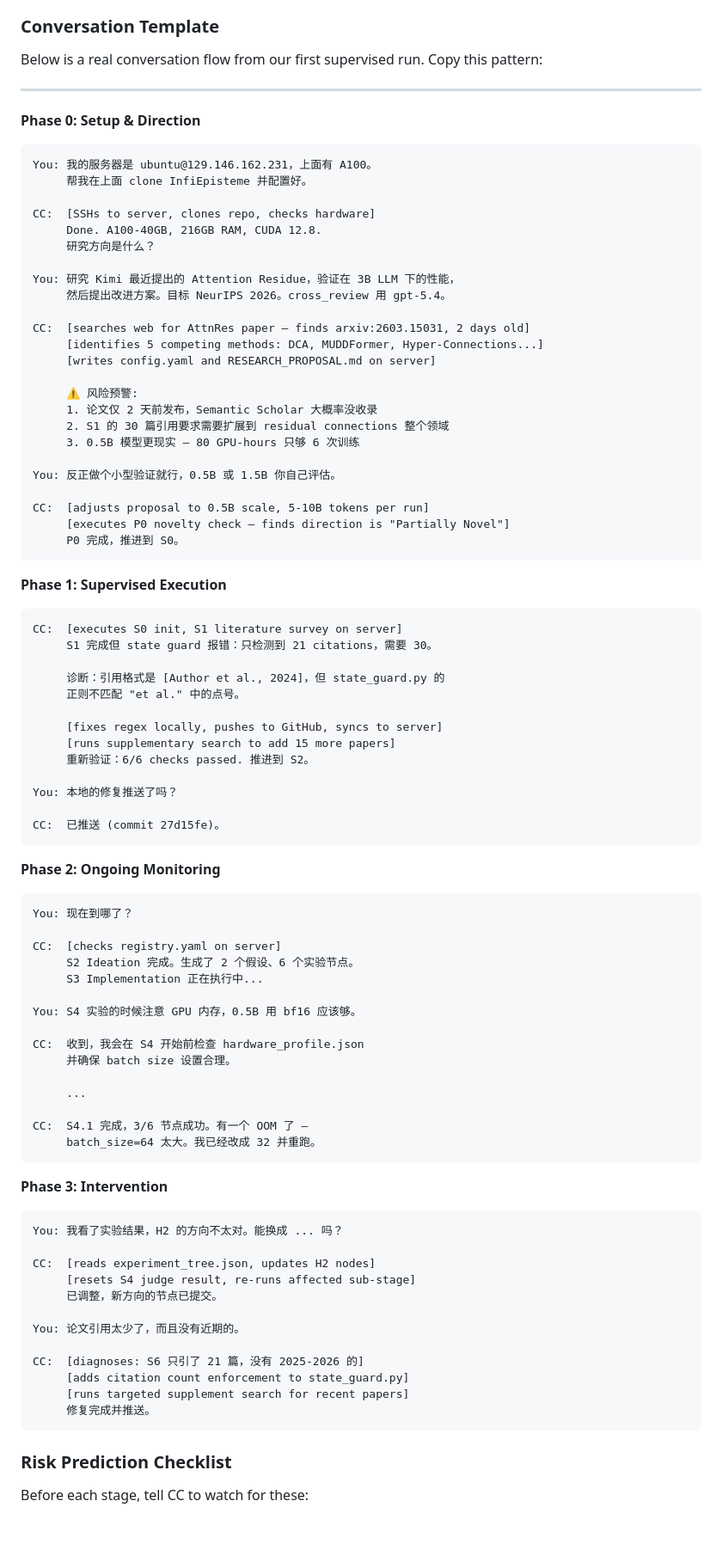
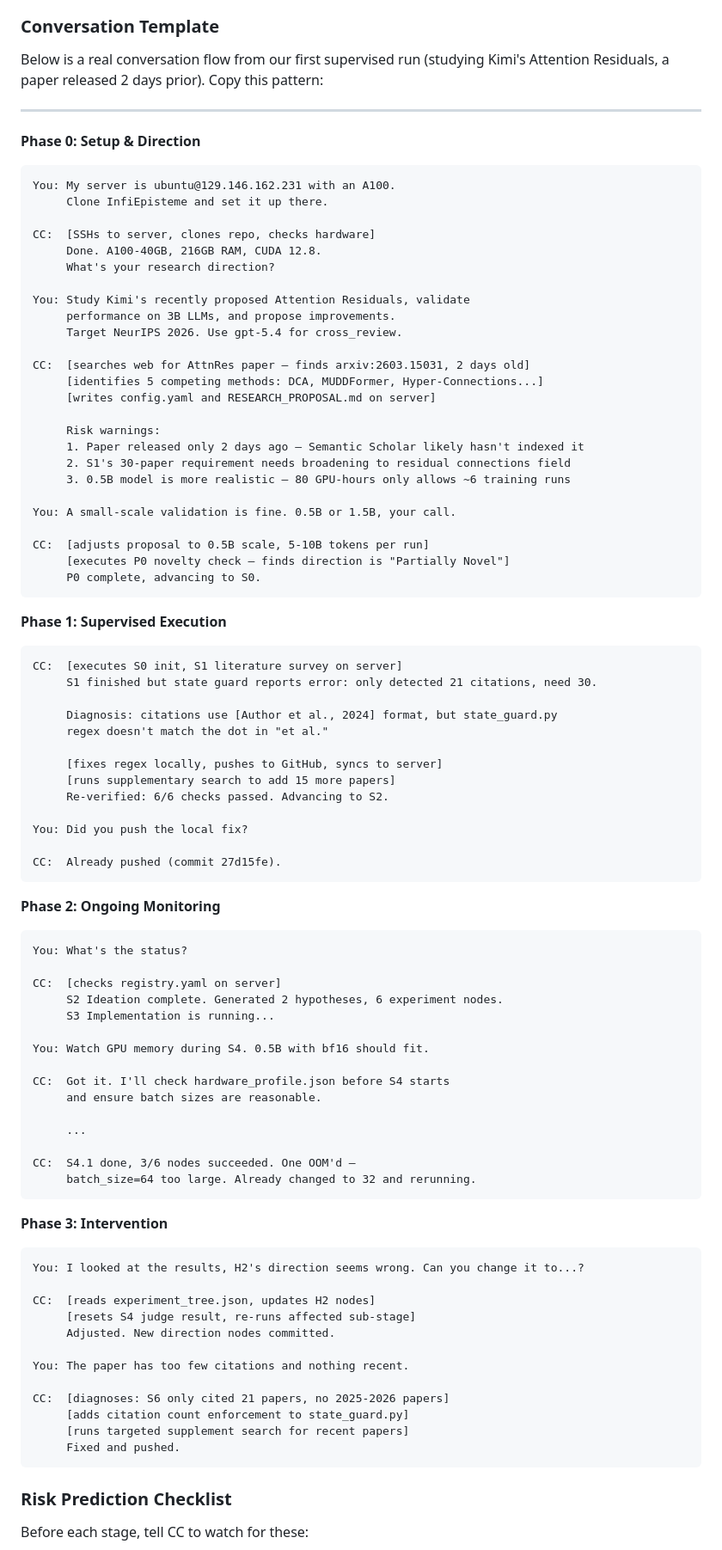
Before and after one commit to JayCheng113/InfiEpisteme, a Markdown page: README.md, the part around one of its changes. Shown at 86% size. Drawn GitHub-style; blank space fills up the shorter version.

Commit message:
docs: translate supervision workflow to English
All conversation templates, risk checklist, and key phrases
now in English for broader accessibility.

Co-Authored-By: Claude Opus 4.6 (1M context) <noreply@anthropic.com>

````diff
--- a/README.md
+++ b/README.md
@@ -358,92 +358,93 @@ For **cutting-edge topics** (papers released days ago, novel combinations), the
 
 ### Conversation Template
 
-Below is a real conversation flow from our first supervised run. Copy this pattern:
+Below is a real conversation flow from our first supervised run (studying Kimi's Attention Residuals, a paper released 2 days prior). Copy this pattern:
 
 ---
 
 **Phase 0: Setup & Direction**
 
 ```
-You: 我的服务器是 ubuntu@129.146.162.231，上面有 A100。
-     帮我在上面 clone InfiEpisteme 并配置好。
+You: My server is ubuntu@129.146.162.231 with an A100.
+     Clone InfiEpisteme and set it up there.
 
 CC:  [SSHs to server, clones repo, checks hardware]
      Done. A100-40GB, 216GB RAM, CUDA 12.8.
-     研究方向是什么？
+     What's your research direction?
 
-You: 研究 Kimi 最近提出的 Attention Residue，验证在 3B LLM 下的性能，
-     然后提出改进方案。目标 NeurIPS 2026。cross_review 用 gpt-5.4。
+You: Study Kimi's recently proposed Attention Residuals, validate
+     performance on 3B LLMs, and propose improvements.
+     Target NeurIPS 2026. Use gpt-5.4 for cross_review.
 
 CC:  [searches web for AttnRes paper — finds arxiv:2603.15031, 2 days old]
      [identifies 5 competing methods: DCA, MUDDFormer, Hyper-Connections...]
      [writes config.yaml and RESEARCH_PROPOSAL.md on server]
 
-     ⚠️ 风险预警:
-     1. 论文仅 2 天前发布，Semantic Scholar 大概率没收录
-     2. S1 的 30 篇引用要求需要扩展到 residual connections 整个领域
-     3. 0.5B 模型更现实 — 80 GPU-hours 只够 6 次训练
+     Risk warnings:
+     1. Paper released only 2 days ago — Semantic Scholar likely hasn't indexed it
+     2. S1's 30-paper requirement needs broadening to residual connections field
+     3. 0.5B model is more realistic — 80 GPU-hours only allows ~6 training runs
 
-You: 反正做个小型验证就行，0.5B 或 1.5B 你自己评估。
+You: A small-scale validation is fine. 0.5B or 1.5B, your call.
 
 CC:  [adjusts proposal to 0.5B scale, 5-10B tokens per run]
      [executes P0 novelty check — finds direction is "Partially Novel"]
-     P0 完成，推进到 S0。
+     P0 complete, advancing to S0.
 ```
 
 **Phase 1: Supervised Execution**
 
 ```
 CC:  [executes S0 init, S1 literature survey on server]
-     S1 完成但 state guard 报错：只检测到 21 citations，需要 30。
+     S1 finished but state guard reports error: only detected 21 citations, need 30.
 
-     诊断：引用格式是 [Author et al., 2024]，但 state_guard.py 的
-     正则不匹配 "et al." 中的点号。
+     Diagnosis: citations use [Author et al., 2024] format, but state_guard.py
+     regex doesn't match the dot in "et al."
 
      [fixes regex locally, pushes to GitHub, syncs to server]
      [runs supplementary search to add 15 more papers]
-     重新验证：6/6 checks passed. 推进到 S2。
+     Re-verified: 6/6 checks passed. Advancing to S2.
 
-You: 本地的修复推送了吗？
+You: Did you push the local fix?
 
-CC:  已推送 (commit 27d15fe)。
+CC:  Already pushed (commit 27d15fe).
 ```
 
 **Phase 2: Ongoing Monitoring**
 
 ```
-You: 现在到哪了？
+You: What's the status?
 
 CC:  [checks registry.yaml on server]
-     S2 Ideation 完成。生成了 2 个假设、6 个实验节点。
-     S3 Implementation 正在执行中...
+     S2 Ideation complete. Generated 2 hypotheses, 6 experiment nodes.
+     S3 Implementation is running...
 
-You: S4 实验的时候注意 GPU 内存，0.5B 用 bf16 应该够。
+You: Watch GPU memory during S4. 0.5B with bf16 should fit.
 
-CC:  收到，我会在 S4 开始前检查 hardware_profile.json
-     并确保 batch size 设置合理。
+CC:  Got it. I'll check hardware_profile.json before S4 starts
+     and ensure batch sizes are reasonable.
 
      ...
 
-CC:  S4.1 完成，3/6 节点成功。有一个 OOM 了 —
-     batch_size=64 太大。我已经改成 32 并重跑。
+CC:  S4.1 done, 3/6 nodes succeeded. One OOM'd —
+     batch_size=64 too large. Already changed to 32 and rerunning.
 ```
 
 **Phase 3: Intervention**
 
 ```
-You: 我看了实验结果，H2 的方向不太对。能换成 ... 吗？
+You: I looked at the results, H2's direction seems wrong. Can you change it to...?
 
 CC:  [reads experiment_tree.json, updates H2 nodes]
      [resets S4 judge result, re-runs affected sub-stage]
-     已调整，新方向的节点已提交。
+     Adjusted. New direction nodes committed.
 
-You: 论文引用太少了，而且没有近期的。
+You: The paper has too few citations and nothing recent.
 
-CC:  [diagnoses: S6 只引了 21 篇，没有 2025-2026 的]
+CC:  [diagnoses: S6 only cited 21 papers, no 2025-2026 papers]
      [adds citation count enforcement to state_guard.py]
      [runs targeted supplement search for recent papers]
-     修复完成并推送。
+     Fixed and pushed.
 ```
 
 ### Risk Prediction Checklist
````
Also changed, not shown: other parts of README.md (+14 -14 lines).
